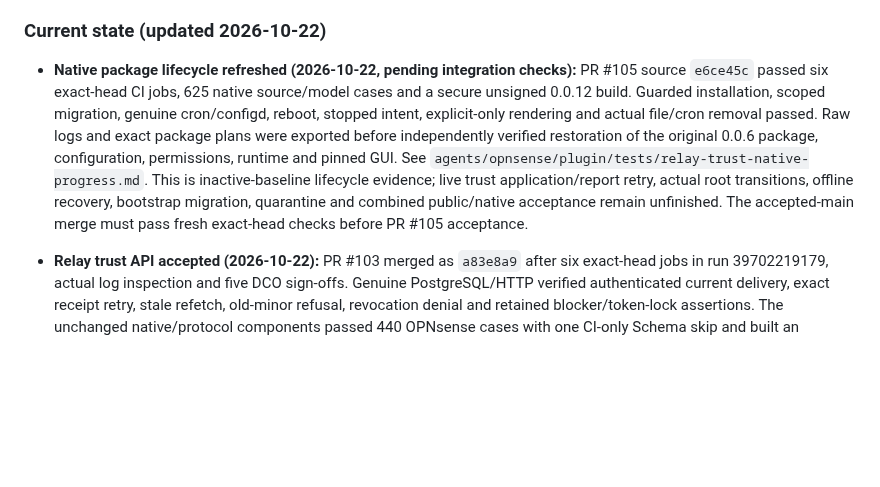
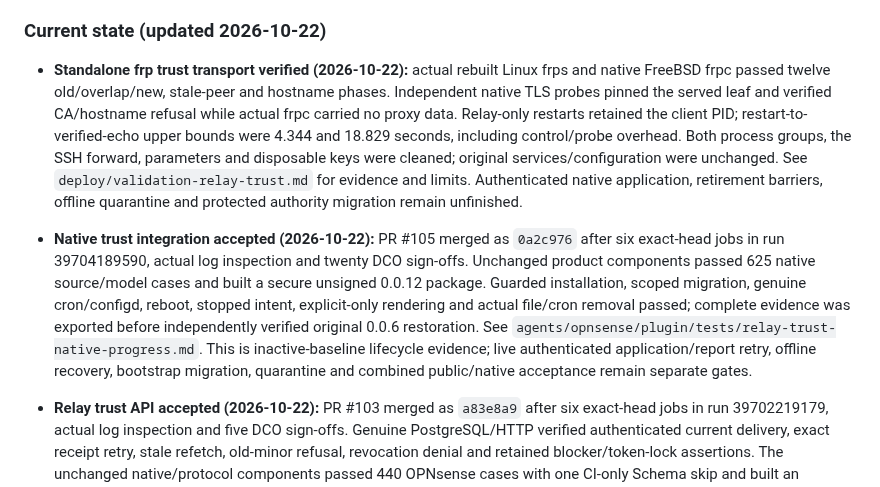
Before and after one commit to KazuhaHub/nethub, a Markdown page: docs/HANDOFF_PROMPT.md, the part around the change. Rendered like a GitHub page; blank space fills up the shorter version.

Commit message:
docs: record native relay trust transport validation
Signed-off-by: Kazuha Mo <kazuhak@uci.edu>

```diff
--- a/docs/HANDOFF_PROMPT.md
+++ b/docs/HANDOFF_PROMPT.md
@@ -15,7 +15,8 @@
 
 ### Current state (updated 2026-10-22)
 
-- **Native package lifecycle refreshed (2026-10-22, pending integration checks):** PR #105 source `e6ce45c` passed six exact-head CI jobs, 625 native source/model cases and a secure unsigned 0.0.12 build. Guarded installation, scoped migration, genuine cron/configd, reboot, stopped intent, explicit-only rendering and actual file/cron removal passed. Raw logs and exact package plans were exported before independently verified restoration of the original 0.0.6 package, configuration, permissions, runtime and pinned GUI. See `agents/opnsense/plugin/tests/relay-trust-native-progress.md`. This is inactive-baseline lifecycle evidence; live trust application/report retry, actual root transitions, offline recovery, bootstrap migration, quarantine and combined public/native acceptance remain unfinished. The accepted-main merge must pass fresh exact-head checks before PR #105 acceptance.
+- **Standalone frp trust transport verified (2026-10-22):** actual rebuilt Linux frps and native FreeBSD frpc passed twelve old/overlap/new, stale-peer and hostname phases. Independent native TLS probes pinned the served leaf and verified CA/hostname refusal while actual frpc carried no proxy data. Relay-only restarts retained the client PID; restart-to-verified-echo upper bounds were 4.344 and 18.829 seconds, including control/probe overhead. Both process groups, the SSH forward, parameters and disposable keys were cleaned; original services/configuration were unchanged. See `deploy/validation-relay-trust.md` for evidence and limits. Authenticated native application, retirement barriers, offline quarantine and protected authority migration remain unfinished.
+- **Native trust integration accepted (2026-10-22):** PR #105 merged as `0a2c976` after six exact-head jobs in run 39704189590, actual log inspection and twenty DCO sign-offs. Unchanged product components passed 625 native source/model cases and built a secure unsigned 0.0.12 package. Guarded installation, scoped migration, genuine cron/configd, reboot, stopped intent, explicit-only rendering and actual file/cron removal passed; complete evidence was exported before independently verified original 0.0.6 restoration. See `agents/opnsense/plugin/tests/relay-trust-native-progress.md`. This is inactive-baseline lifecycle evidence; live authenticated application/report retry, offline recovery, bootstrap migration, quarantine and combined public/native acceptance remain separate gates.
 - **Relay trust API accepted (2026-10-22):** PR #103 merged as `a83e8a9` after six exact-head jobs in run 39702219179, actual log inspection and five DCO sign-offs. Genuine PostgreSQL/HTTP verified authenticated current delivery, exact receipt retry, stale refetch, old-minor refusal, revocation denial and retained blocker/token-lock assertions. The unchanged native/protocol components passed 440 OPNsense cases with one CI-only Schema skip and built an exported secure unsigned 0.0.12 package without installation or configuration changes. All mandatory host-flow and cleanup receipts passed. Native application, bootstrap migration, offline recovery and actual root transitions remain separate work.
 - **Native trust verification accepted (2026-10-22):** PR #104 merged as `1aefef3` after six exact-head jobs in run 39703265810, actual logs and six DCO sign-offs. Independent identity, canonical roots, content/validity, monotonic generations, native self-signatures and receipt correlation passed. Explicit PSS fixture parameters retain strong positive and weak-parameter negative cases across OpenSSL releases. Unchanged native components passed 489 OPNsense cases with one CI-only Schema skip and a secure unsigned build. All mandatory host-flow and cleanup receipts passed. The helper installs no trust and reports no application; persistence and actual authority transitions remain separate gates.
 - **Current-trust enrollment accepted (2026-10-21):** PR #102 merged as `7c3db8a` after six exact-head jobs in run 39696581978, actual logs and three DCO sign-offs. Genuine PostgreSQL confirmed current-bundle delivery inside admission, wrong-relay refusal, both exact blocking-transaction waits, and an unused token row immediately lockable with NOWAIT during publication wait. All mandatory host-flow and cleanup receipts passed. Existing bootstrap validity requirements remain; authenticated trust settings/application, bootstrap migration, native reconciliation and real root transition/offline recovery are still unfinished.
```
Also changed, not shown: deploy/validation-relay-trust.md (added, +91 -0 lines).
